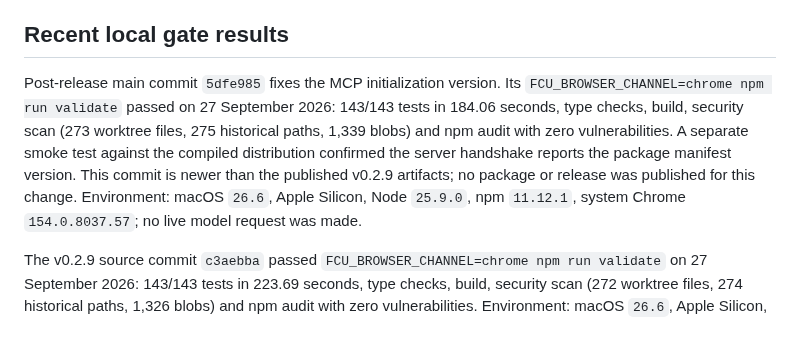
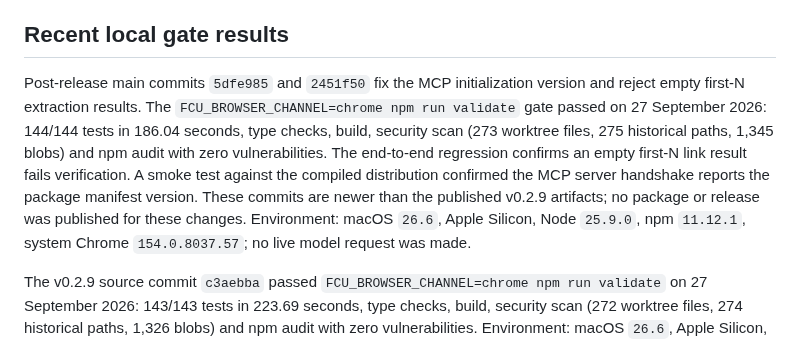
Before and after one commit to OthmaneBlial/FreeComputerUse, a Markdown page: docs/LOCAL_VALIDATION.md, the part around the change. Drawn GitHub-style.

Commit message:
docs: record extraction completion fix

```diff
--- a/docs/LOCAL_VALIDATION.md
+++ b/docs/LOCAL_VALIDATION.md
@@ -40,14 +40,16 @@ keys, cookies, or user data.
 
 ## Recent local gate results
 
-Post-release main commit `5dfe985` fixes the MCP initialization version. Its
-`FCU_BROWSER_CHANNEL=chrome npm run validate` passed on 27 September 2026:
-143/143 tests in 184.06 seconds, type checks, build, security scan (273
-worktree files, 275 historical paths, 1,339 blobs) and npm audit with zero
-vulnerabilities. A separate smoke test against the compiled distribution
-confirmed the server handshake reports the package manifest version. This
-commit is newer than the published v0.2.9 artifacts; no package or release was
-published for this change. Environment: macOS `26.6`, Apple Silicon, Node
+Post-release main commits `5dfe985` and `2451f50` fix the MCP initialization
+version and reject empty first-N extraction results. The
+`FCU_BROWSER_CHANNEL=chrome npm run validate` gate passed on 27 September 2026:
+144/144 tests in 186.04 seconds, type checks, build, security scan (273
+worktree files, 275 historical paths, 1,345 blobs) and npm audit with zero
+vulnerabilities. The end-to-end regression confirms an empty first-N link result
+fails verification. A smoke test against the compiled distribution confirmed
+the MCP server handshake reports the package manifest version. These commits
+are newer than the published v0.2.9 artifacts; no package or release was
+published for these changes. Environment: macOS `26.6`, Apple Silicon, Node
 `25.9.0`, npm `11.12.1`, system Chrome `154.0.8037.57`; no live model request
 was made.
 
```
Also changed, not shown: docs/SUPPORT_MATRIX.md (+1 -1 lines).
